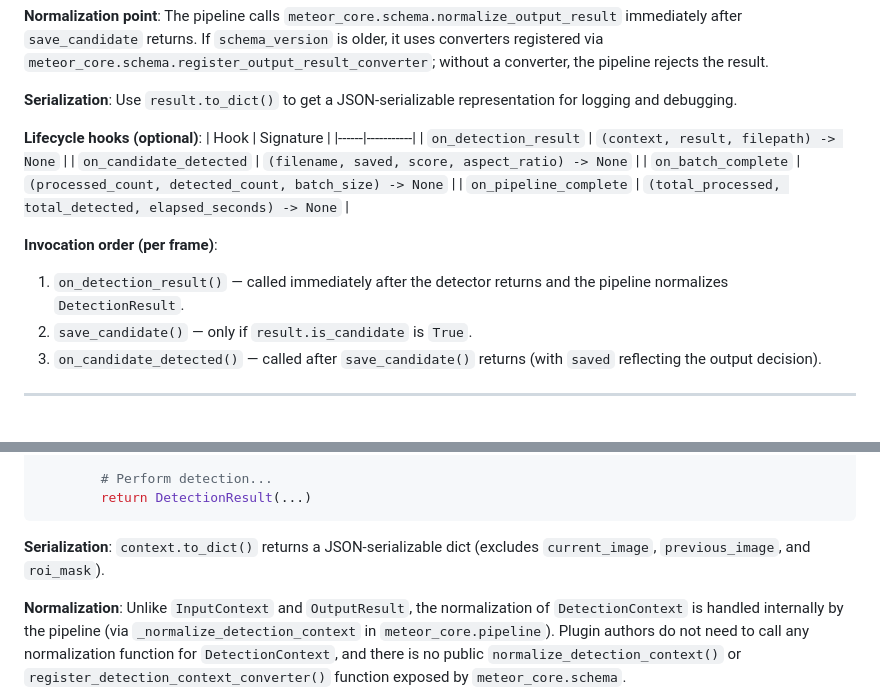
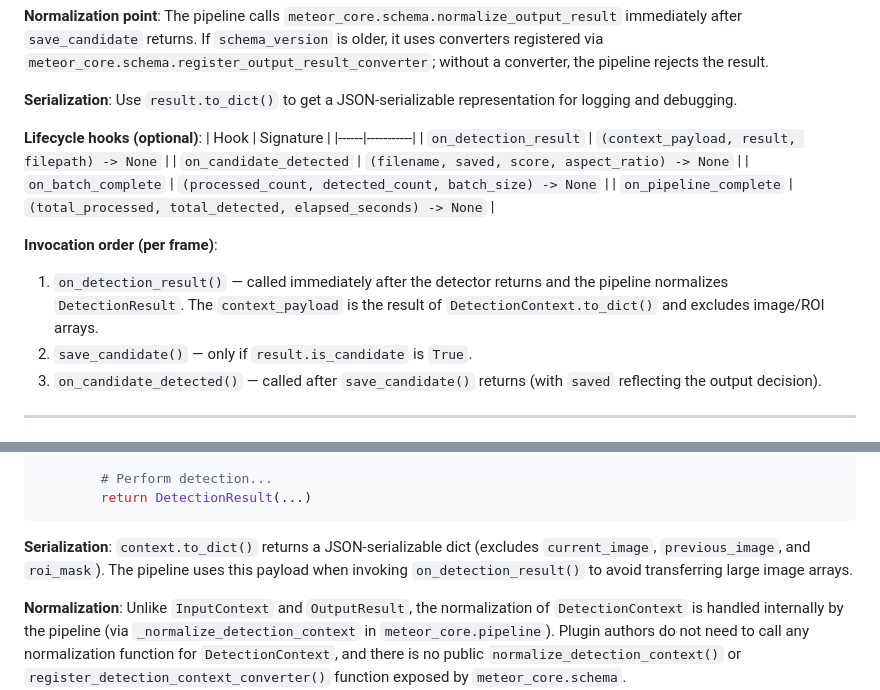
Before and after one commit to shin3tky/detect_meteors, a Markdown page: PLUGIN_AUTHOR_GUIDE.md, 2 parts joined by grey strips. Rendered like a GitHub page.

````diff
--- a/PLUGIN_AUTHOR_GUIDE.md
+++ b/PLUGIN_AUTHOR_GUIDE.md
@@ -391,13 +393,13 @@ class OutputResult:
 **Lifecycle hooks (optional)**:
 | Hook | Signature |
 |------|-----------|
-| `on_detection_result` | `(context, result, filepath) -> None` |
+| `on_detection_result` | `(context_payload, result, filepath) -> None` |
 | `on_candidate_detected` | `(filename, saved, score, aspect_ratio) -> None` |
 | `on_batch_complete` | `(processed_count, detected_count, batch_size) -> None` |
 | `on_pipeline_complete` | `(total_processed, total_detected, elapsed_seconds) -> None` |
 
 **Invocation order (per frame)**:
-1. `on_detection_result()` — called immediately after the detector returns and the pipeline normalizes `DetectionResult`.
+1. `on_detection_result()` — called immediately after the detector returns and the pipeline normalizes `DetectionResult`. The `context_payload` is the result of `DetectionContext.to_dict()` and excludes image/ROI arrays.
 2. `save_candidate()` — only if `result.is_candidate` is `True`.
 3. `on_candidate_detected()` — called after `save_candidate()` returns (with `saved` reflecting the output decision).
 
@@ -688,7 +690,7 @@ class MyDetector(DataclassDetector[MyConfig]):
         return DetectionResult(...)
 ```
 
-**Serialization**: `context.to_dict()` returns a JSON-serializable dict (excludes `current_image`, `previous_image`, and `roi_mask`).
+**Serialization**: `context.to_dict()` returns a JSON-serializable dict (excludes `current_image`, `previous_image`, and `roi_mask`). The pipeline uses this payload when invoking `on_detection_result()` to avoid transferring large image arrays.
 
 **Normalization**: Unlike `InputContext` and `OutputResult`, the normalization of `DetectionContext` is handled internally by the pipeline (via `_normalize_detection_context` in `meteor_core.pipeline`). Plugin authors do not need to call any normalization function for `DetectionContext`, and there is no public `normalize_detection_context()` or `register_detection_context_converter()` function exposed by `meteor_core.schema`.
 
````
Also changed, not shown: other parts of PLUGIN_AUTHOR_GUIDE.md (+14 -8 lines).
